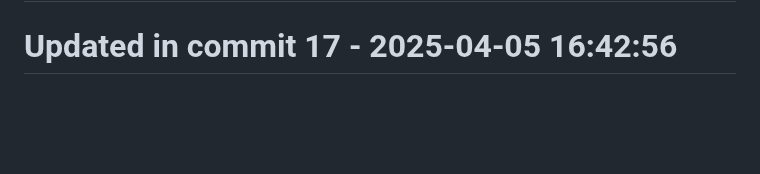
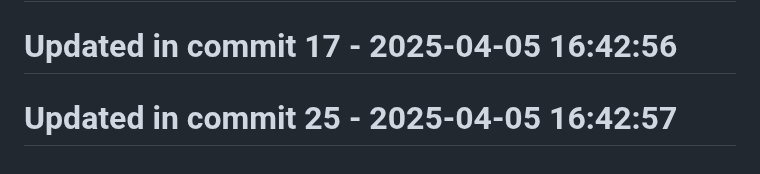
Before and after one commit to llamasearchai/llamaquest, a Markdown page: README.md, the part around the change. GitHub-like rendering; blank space fills up the shorter version.

```diff
--- a/README.md
+++ b/README.md
@@ -219,3 +219,5 @@ This project is licensed under the MIT License - see the [LICENSE](LICENSE) file
 # Updated in commit 9 - 2025-04-05 16:42:56
 
 # Updated in commit 17 - 2025-04-05 16:42:56
+
+# Updated in commit 25 - 2025-04-05 16:42:57
```
